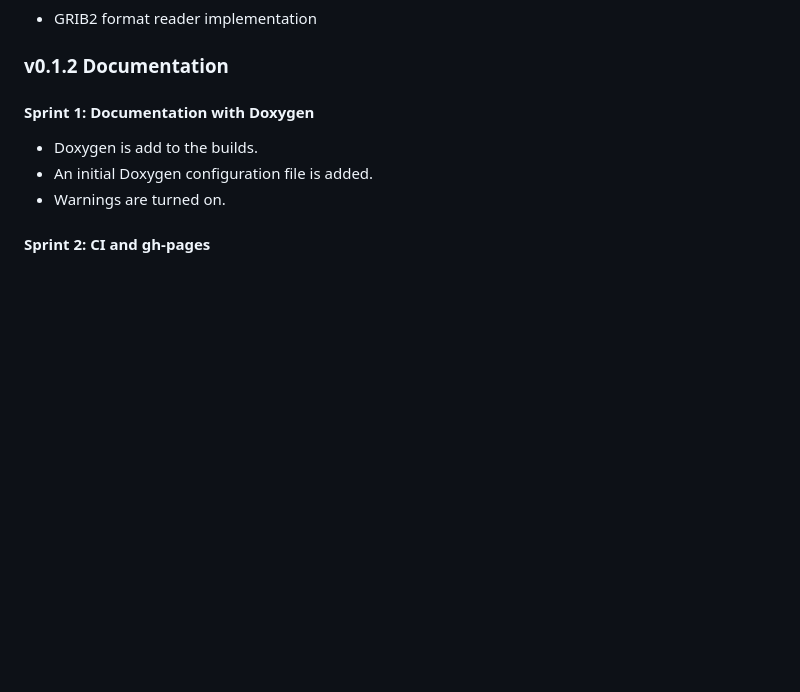
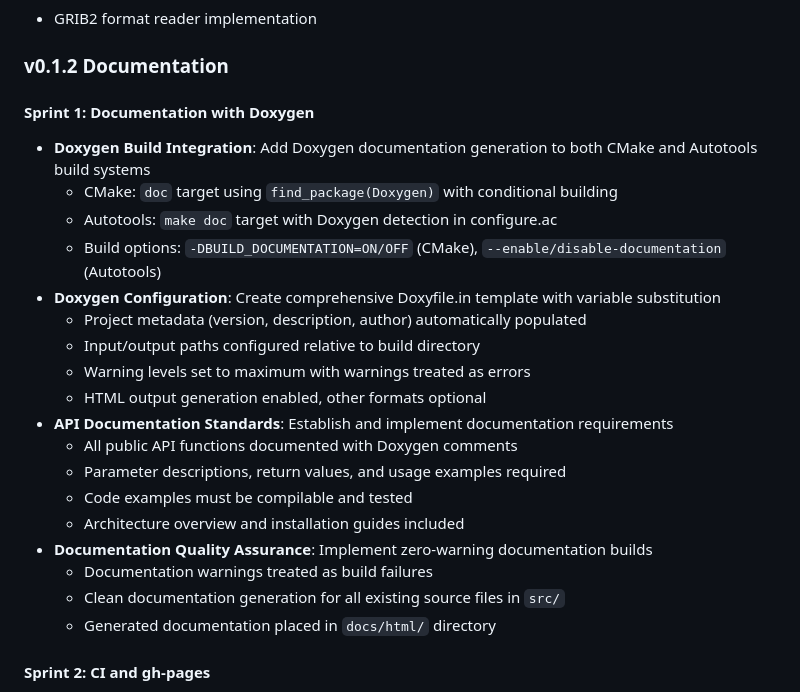
Before and after one commit to Intelligent-Data-Design-Inc/NEP, a Markdown page: docs/roadmap.md, the part around the change. Rendered like a GitHub page; blank space fills up the shorter version.

```diff
--- a/docs/roadmap.md
+++ b/docs/roadmap.md
@@ -30,9 +30,24 @@
 
 ### v0.1.2 Documentation
 #### Sprint 1: Documentation with Doxygen
-- Doxygen is add to the builds.
-- An initial Doxygen configuration file is added.
-- Warnings are turned on.
+- **Doxygen Build Integration**: Add Doxygen documentation generation to both CMake and Autotools build systems
+  - CMake: `doc` target using `find_package(Doxygen)` with conditional building
+  - Autotools: `make doc` target with Doxygen detection in configure.ac
+  - Build options: `-DBUILD_DOCUMENTATION=ON/OFF` (CMake), `--enable/disable-documentation` (Autotools)
+- **Doxygen Configuration**: Create comprehensive Doxyfile.in template with variable substitution
+  - Project metadata (version, description, author) automatically populated
+  - Input/output paths configured relative to build directory
+  - Warning levels set to maximum with warnings treated as errors
+  - HTML output generation enabled, other formats optional
+- **API Documentation Standards**: Establish and implement documentation requirements
+  - All public API functions documented with Doxygen comments
+  - Parameter descriptions, return values, and usage examples required
+  - Code examples must be compilable and tested
+  - Architecture overview and installation guides included
+- **Documentation Quality Assurance**: Implement zero-warning documentation builds
+  - Documentation warnings treated as build failures
+  - Clean documentation generation for all existing source files in `src/`
+  - Generated documentation placed in `docs/html/` directory
 
 #### Sprint 2: CI and gh-pages
 - The CI system is used to test documentation builds without warnings.
```
Also changed, not shown: docs/prd.md (+52 -3 lines).
